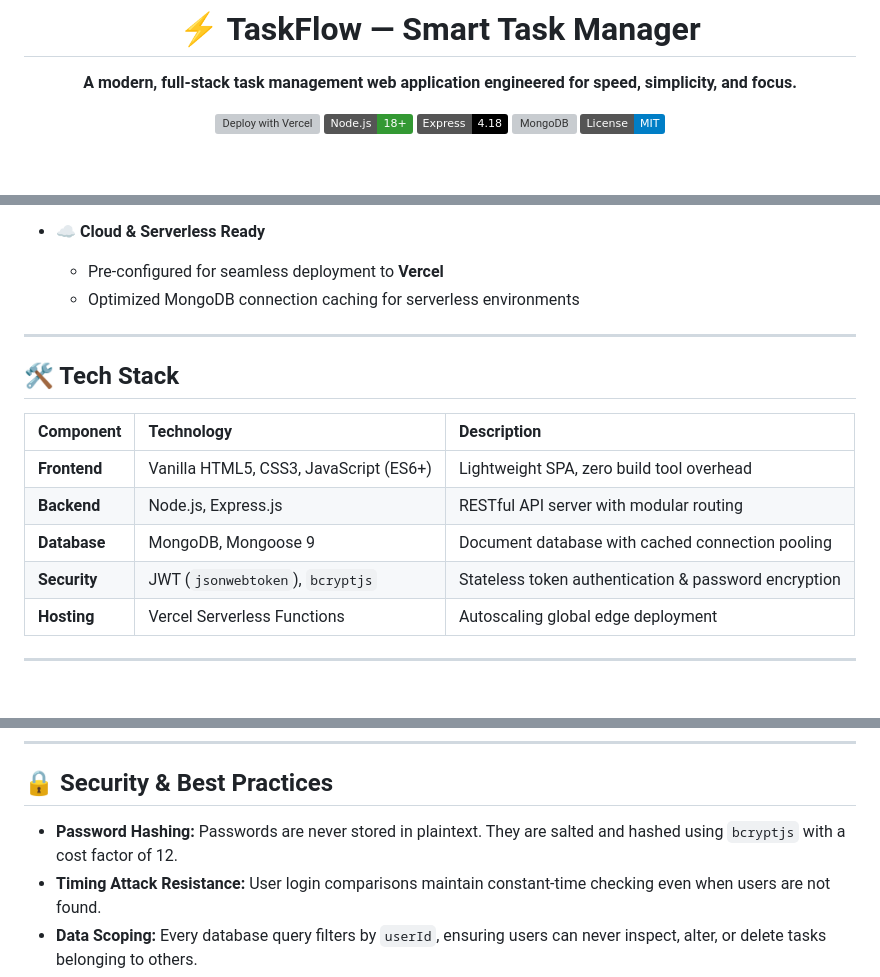
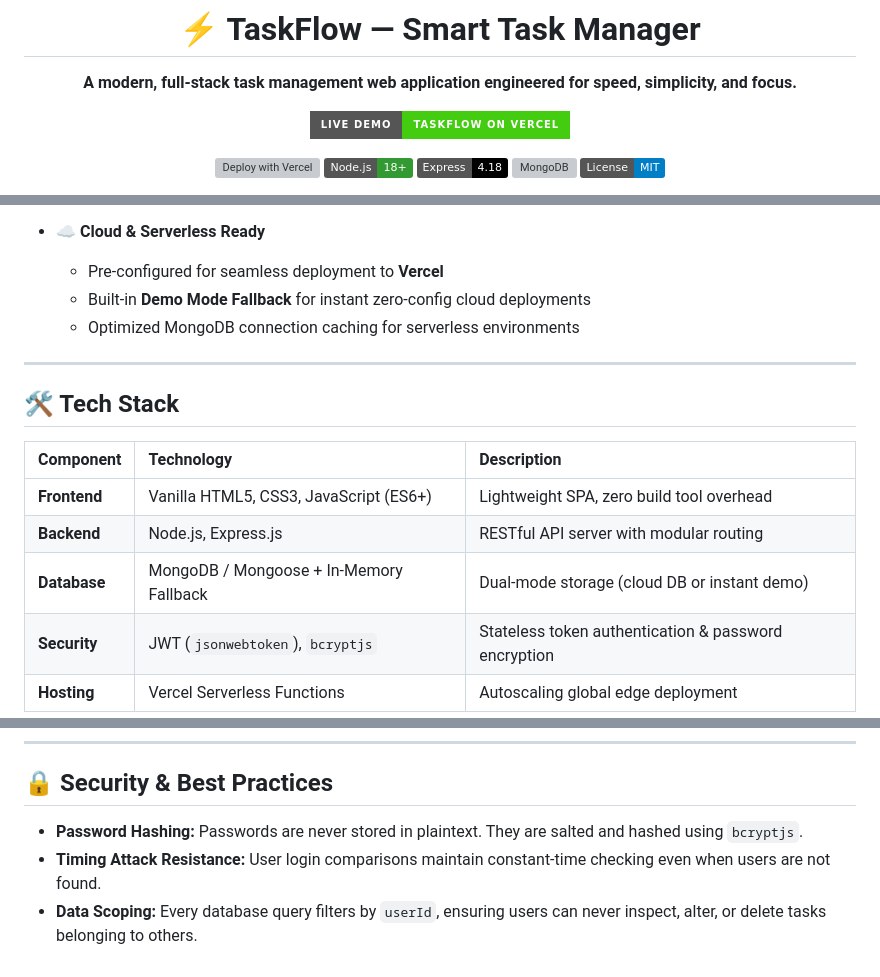
Before and after one commit to Kkt04/TaskFlow, a Markdown page: README.md, 3 parts joined by grey strips. Rendered like a GitHub page; badges without logos; blank space fills up the shorter version; grey boxes are pictures that could not be loaded.

```diff
--- a/README.md
+++ b/README.md
@@ -3,6 +3,8 @@
 # ⚡ TaskFlow — Smart Task Manager
 
 **A modern, full-stack task management web application engineered for speed, simplicity, and focus.**
+
+[![Live Demo](https://img.shields.io/badge/Live%20Demo-TaskFlow%20on%20Vercel-success?style=for-the-badge&logo=vercel)](https://taskflow-seven-flame.vercel.app)
 
 [![Deploy with Vercel](https://vercel.com/button)](https://vercel.com/new/clone?repository-url=https%3A%2F%2Fgithub.com%2FKkt04%2FTaskFlow&env=MONGO_URI,JWT_SECRET&envDescription=MongoDB%20Atlas%20connection%20string%20and%20JWT%20secret%20key)
 [![Node.js Version](https://img.shields.io/badge/Node.js-18%2B-339933?logo=node.js&logoColor=white)](https://nodejs.org/)
@@ -52,6 +77,7 @@ Ready to run locally in seconds or deploy serverlessly to **Vercel** with **Mong
 
 - ☁️ **Cloud & Serverless Ready**
   - Pre-configured for seamless deployment to **Vercel**
+  - Built-in **Demo Mode Fallback** for instant zero-config cloud deployments
   - Optimized MongoDB connection caching for serverless environments
 
 ---
@@ -62,7 +88,7 @@ Ready to run locally in seconds or deploy serverlessly to **Vercel** with **Mong
 | :--- | :--- | :--- |
 | **Frontend** | Vanilla HTML5, CSS3, JavaScript (ES6+) | Lightweight SPA, zero build tool overhead |
 | **Backend** | Node.js, Express.js | RESTful API server with modular routing |
-| **Database** | MongoDB, Mongoose 9 | Document database with cached connection pooling |
+| **Database** | MongoDB / Mongoose + In-Memory Fallback | Dual-mode storage (cloud DB or instant demo) |
 | **Security** | JWT (`jsonwebtoken`), `bcryptjs` | Stateless token authentication & password encryption |
 | **Hosting** | Vercel Serverless Functions | Autoscaling global edge deployment |
 
@@ -309,7 +300,7 @@ DELETE /api/tasks/:id
 
 ## 🔒 Security & Best Practices
 
-- **Password Hashing:** Passwords are never stored in plaintext. They are salted and hashed using `bcryptjs` with a cost factor of 12.
+- **Password Hashing:** Passwords are never stored in plaintext. They are salted and hashed using `bcryptjs`.
 - **Timing Attack Resistance:** User login comparisons maintain constant-time checking even when users are not found.
 - **Data Scoping:** Every database query filters by `userId`, ensuring users can never inspect, alter, or delete tasks belonging to others.
 - **Serverless Connection Pooling:** The Mongoose client caches the connection promise across invocations to avoid exhausting database socket limits during traffic spikes.
```
Also changed, not shown: other parts of README.md (+46 -58 lines).
